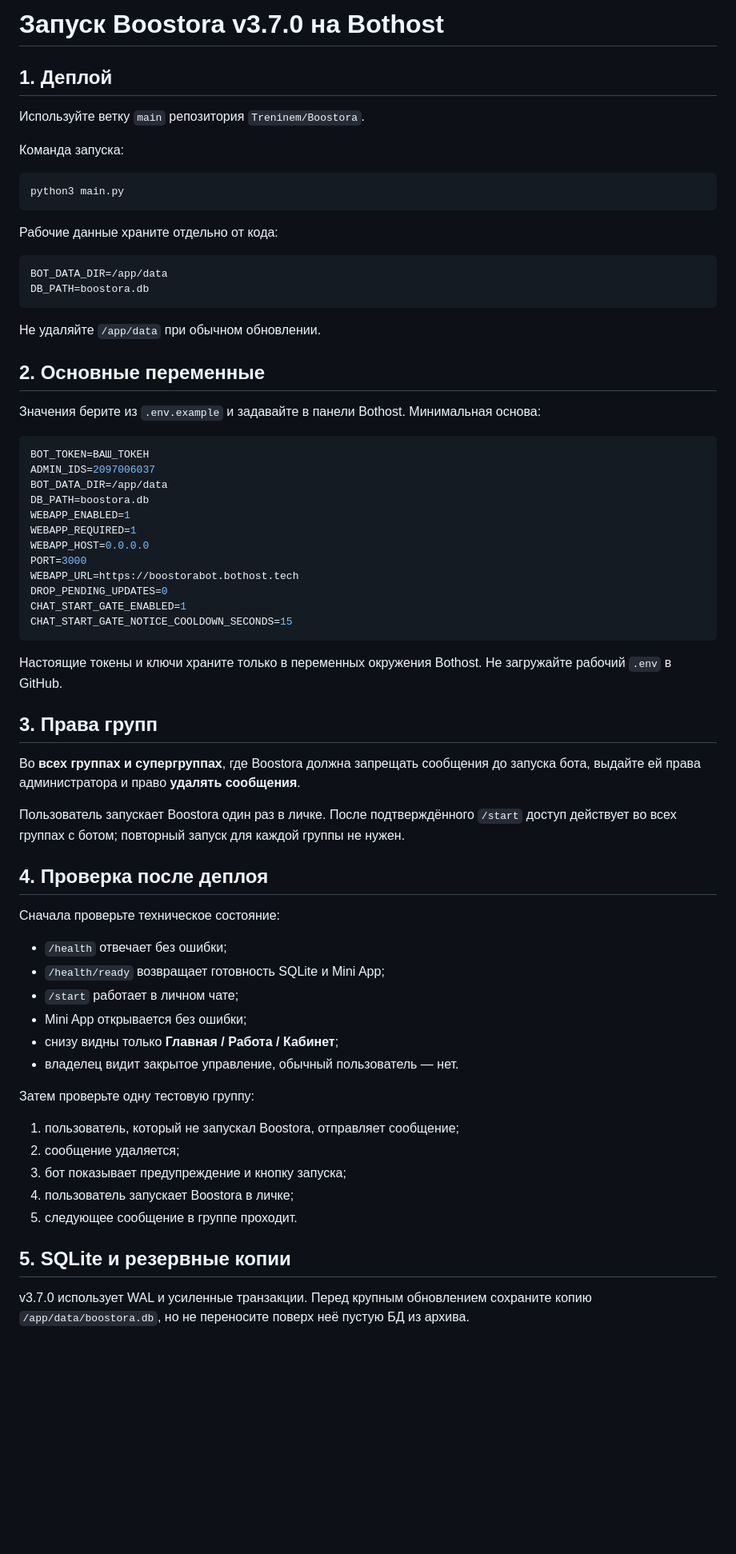
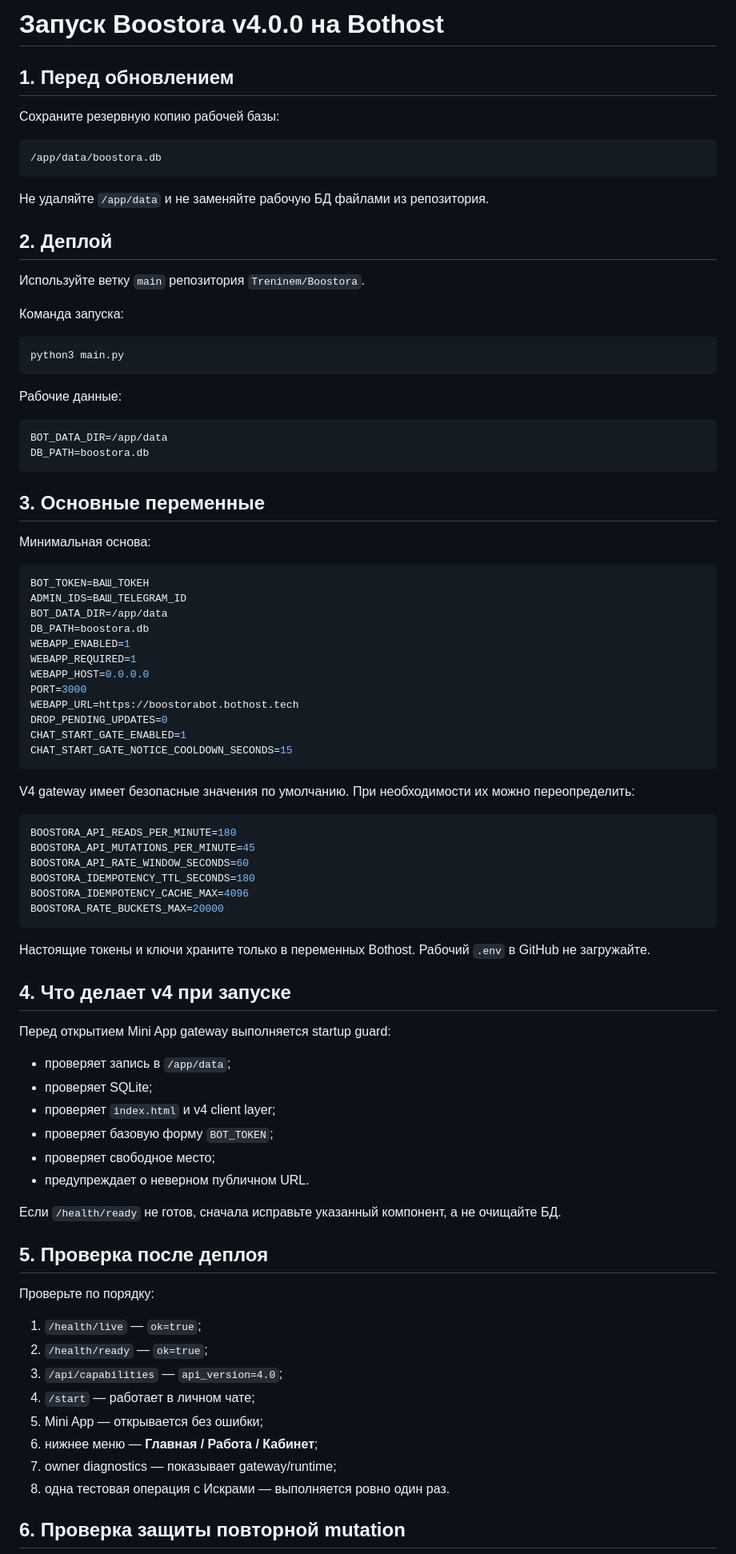
Before and after one commit to Treninem/Boostora, a Markdown page: BOTHOST_START.md, the part around one of its changes. Shown at 80% size. Drawn GitHub-style; blank space fills up the shorter version.

Commit message:
Boostora v4: update Bothost deployment guide

````diff
--- a/BOTHOST_START.md
+++ b/BOTHOST_START.md
@@ -1,6 +1,16 @@
-# Запуск Boostora v3.7.0 на Bothost
+# Запуск Boostora v4.0.0 на Bothost
 
-## 1. Деплой
+## 1. Перед обновлением
+
+Сохраните резервную копию рабочей базы:
+
+```text
+/app/data/boostora.db
+```
+
+Не удаляйте `/app/data` и не заменяйте рабочую БД файлами из репозитория.
+
+## 2. Деплой
 
 Используйте ветку `main` репозитория `Treninem/Boostora`.
 
@@ -10,22 +20,20 @@
 python3 main.py
 ```
 
-Рабочие данные храните отдельно от кода:
+Рабочие данные:
 
 ```env
 BOT_DATA_DIR=/app/data
 DB_PATH=boostora.db
 ```
 
-Не удаляйте `/app/data` при обычном обновлении.
+## 3. Основные переменные
 
-## 2. Основные переменные
-
-Значения берите из `.env.example` и задавайте в панели Bothost. Минимальная основа:
+Минимальная основа:
 
 ```env
 BOT_TOKEN=ВАШ_ТОКЕН
-ADMIN_IDS=2097006037
+ADMIN_IDS=ВАШ_TELEGRAM_ID
 BOT_DATA_DIR=/app/data
 DB_PATH=boostora.db
 WEBAPP_ENABLED=1
@@ -38,34 +46,44 @@ CHAT_START_GATE_ENABLED=1
 CHAT_START_GATE_NOTICE_COOLDOWN_SECONDS=15
 ```
 
-Настоящие токены и ключи храните только в переменных окружения Bothost. Не загружайте рабочий `.env` в GitHub.
+V4 gateway имеет безопасные значения по умолчанию. При необходимости их можно переопределить:
 
-## 3. Права групп
+```env
+BOOSTORA_API_READS_PER_MINUTE=180
+BOOSTORA_API_MUTATIONS_PER_MINUTE=45
+BOOSTORA_API_RATE_WINDOW_SECONDS=60
+BOOSTORA_IDEMPOTENCY_TTL_SECONDS=180
+BOOSTORA_IDEMPOTENCY_CACHE_MAX=4096
+BOOSTORA_RATE_BUCKETS_MAX=20000
+```
 
-Во **всех группах и супергруппах**, где Boostora должна запрещать сообщения до запуска бота, выдайте ей права администратора и право **удалять сообщения**.
+Настоящие токены и ключи храните только в переменных Bothost. Рабочий `.env` в GitHub не загружайте.
 
-Пользователь запускает Boostora один раз в личке. После подтверждённого `/start` доступ действует во всех группах с ботом; повторный запуск для каждой группы не нужен.
+## 4. Что делает v4 при запуске
 
-## 4. Проверка после деплоя
+Перед открытием Mini App gateway выполняется startup guard:
 
-Сначала проверьте техническое состояние:
+- проверяет запись в `/app/data`;
+- проверяет SQLite;
+- проверяет `index.html` и v4 client layer;
+- проверяет базовую форму `BOT_TOKEN`;
+- проверяет свободное место;
+- предупреждает о неверном публичном URL.
 
-- `/health` отвечает без ошибки;
-- `/health/ready` возвращает готовность SQLite и Mini App;
-- `/start` работает в личном чате;
-- Mini App открывается без ошибки;
-- снизу видны только **Главная / Работа / Кабинет**;
-- владелец видит закрытое управление, обычный пользователь — нет.
+Если `/health/ready` не готов, сначала исправьте указанный компонент, а не очищайте БД.
 
-Затем проверьте одну тестовую группу:
+## 5. Проверка после деплоя
 
-1. пользователь, который не запускал Boostora, отправляет сообщение;
-2. сообщение удаляется;
-3. бот показывает предупреждение и кнопку запуска;
-4. пользователь запускает Boostora в личке;
-5. следующее сообщение в группе проходит.
+Проверьте по порядку:
 
-## 5. SQLite и резервные копии
+1. `/health/live` — `ok=true`;
+2. `/health/ready` — `ok=true`;
+3. `/api/capabilities` — `api_version=4.0`;
+4. `/start` — работает в личном чате;
+5. Mini App — открывается без ошибки;
+6. нижнее меню — **Главная / Работа / Кабинет**;
+7. owner diagnostics — показывает gateway/runtime;
+8. одна тестовая операция с Искрами — выполняется ровно один раз.
 
-v3.7.0 использует WAL и усиленные транзакции. Перед крупным обновлением сохраните копию `/app/data/boostora.db`, но не переносите поверх неё пустую БД из архива.
+## 6. Проверка защиты повторной mutation
 
````
Also changed, not shown: other parts of BOTHOST_START.md (+25 -14 lines).
